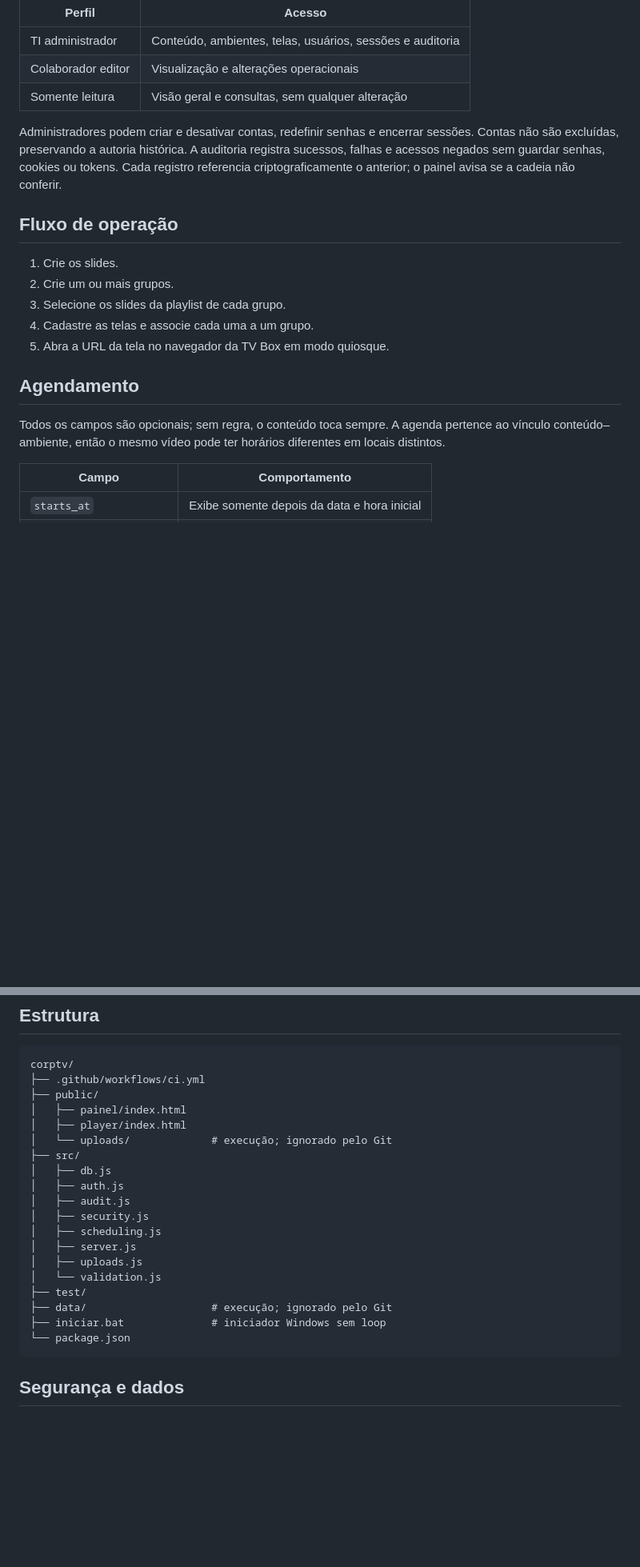
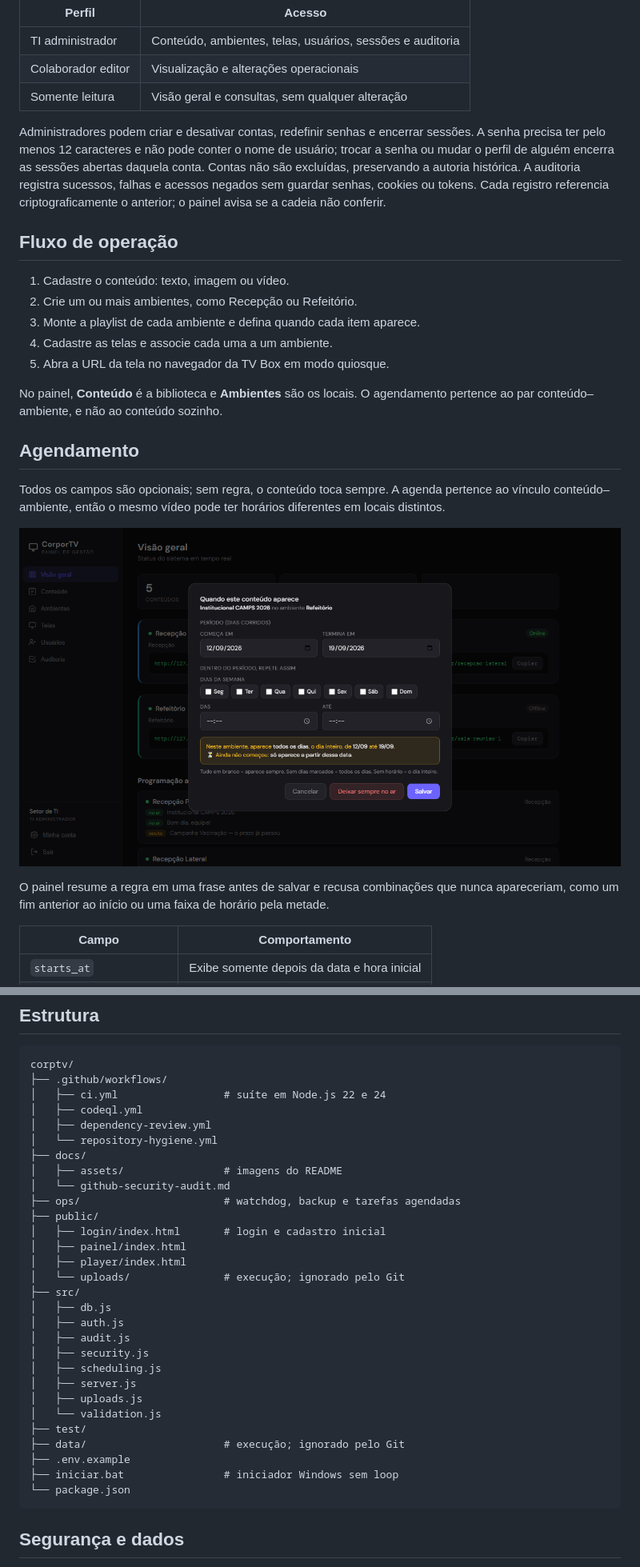
Before and after one commit to enzo-going/corptv, a Markdown page: README.md, 2 parts joined by grey strips. Shown: that part at 80% size. Rendered like a GitHub page; pictures changed too: docs/assets/agendamento.png (added); blank space fills up the shorter version.

Commit message:
docs: atualiza capturas e alinha o README à versão atual (#34)
A captura do painel ainda mostrava a interface anterior à autenticação, com
o menu de quatro itens e os rótulos "Slides" e "Grupos". Substitui por uma
captura da versão atual, que traz Conteúdo, Ambientes, Usuários e Auditoria,
o rodapé da conta em uso e a programação com os estados "no ar" e "oculto".

Acrescenta uma captura da janela de agendamento, que resume a regra em uma
frase antes de salvar.

Também alinha o texto ao que o sistema faz hoje: emblema do Express 5,
senha mínima de doze caracteres, limites de requisição por IP, revogação de
sessão ao trocar senha ou perfil, e a estrutura de pastas com a página de
login, os quatro fluxos de integração contínua, ops e docs. Padroniza a
terminologia da interface, que usa conteúdo e ambientes.

Co-authored-by: Enzo Liutkus Going <170044990+enzo-going@users.noreply.github.com>

````diff
--- a/README.md
+++ b/README.md
@@ -112,24 +114,35 @@ as APIs de gestão exigem uma conta.
 | Somente leitura | Visão geral e consultas, sem qualquer alteração |
 
 Administradores podem criar e desativar contas, redefinir senhas e encerrar
-sessões. Contas não são excluídas, preservando a autoria histórica. A auditoria
-registra sucessos, falhas e acessos negados sem guardar senhas, cookies ou
-tokens. Cada registro referencia criptograficamente o anterior; o painel avisa
-se a cadeia não conferir.
+sessões. A senha precisa ter pelo menos 12 caracteres e não pode conter o nome
+de usuário; trocar a senha ou mudar o perfil de alguém encerra as sessões
+abertas daquela conta. Contas não são excluídas, preservando a autoria
+histórica. A auditoria registra sucessos, falhas e acessos negados sem guardar
+senhas, cookies ou tokens. Cada registro referencia criptograficamente o
+anterior; o painel avisa se a cadeia não conferir.
 
 ## Fluxo de operação
 
-1. Crie os slides.
-2. Crie um ou mais grupos.
-3. Selecione os slides da playlist de cada grupo.
-4. Cadastre as telas e associe cada uma a um grupo.
+1. Cadastre o conteúdo: texto, imagem ou vídeo.
+2. Crie um ou mais ambientes, como Recepção ou Refeitório.
+3. Monte a playlist de cada ambiente e defina quando cada item aparece.
+4. Cadastre as telas e associe cada uma a um ambiente.
 5. Abra a URL da tela no navegador da TV Box em modo quiosque.
+
+No painel, **Conteúdo** é a biblioteca e **Ambientes** são os locais. O
+agendamento pertence ao par conteúdo–ambiente, e não ao conteúdo sozinho.
 
 ## Agendamento
 
 Todos os campos são opcionais; sem regra, o conteúdo toca sempre. A agenda
 pertence ao vínculo conteúdo–ambiente, então o mesmo vídeo pode ter horários
 diferentes em locais distintos.
+
+![Janela de agendamento do CorporTV, com período, dias da semana, faixa de horário e o resumo em linguagem comum](docs/assets/agendamento.png)
+
+O painel resume a regra em uma frase antes de salvar e recusa combinações que
+nunca apareceriam, como um fim anterior ao início ou uma faixa de horário pela
+metade.
 
 | Campo | Comportamento |
 |---|---|
@@ -163,11 +176,20 @@ offline. O workflow de CI executa a suíte em Node.js 22 e 24.
 
 ```text
 corptv/
-├── .github/workflows/ci.yml
+├── .github/workflows/
+│   ├── ci.yml                 # suíte em Node.js 22 e 24
+│   ├── codeql.yml
+│   ├── dependency-review.yml
+│   └── repository-hygiene.yml
+├── docs/
+│   ├── assets/                # imagens do README
+│   └── github-security-audit.md
+├── ops/                       # watchdog, backup e tarefas agendadas
 ├── public/
+│   ├── login/index.html       # login e cadastro inicial
 │   ├── painel/index.html
 │   ├── player/index.html
-│   └── uploads/             # execução; ignorado pelo Git
+│   └── uploads/               # execução; ignorado pelo Git
 ├── src/
 │   ├── db.js
 │   ├── auth.js
@@ -178,8 +200,9 @@ corptv/
 │   ├── uploads.js
 │   └── validation.js
 ├── test/
-├── data/                    # execução; ignorado pelo Git
-├── iniciar.bat              # iniciador Windows sem loop
+├── data/                      # execução; ignorado pelo Git
+├── .env.example
+├── iniciar.bat                # iniciador Windows sem loop
 └── package.json
 ```
 
````
Also changed, not shown: other parts of README.md (+7 -5 lines), docs/assets/painel.jpg (deleted), docs/assets/painel.png (added).
